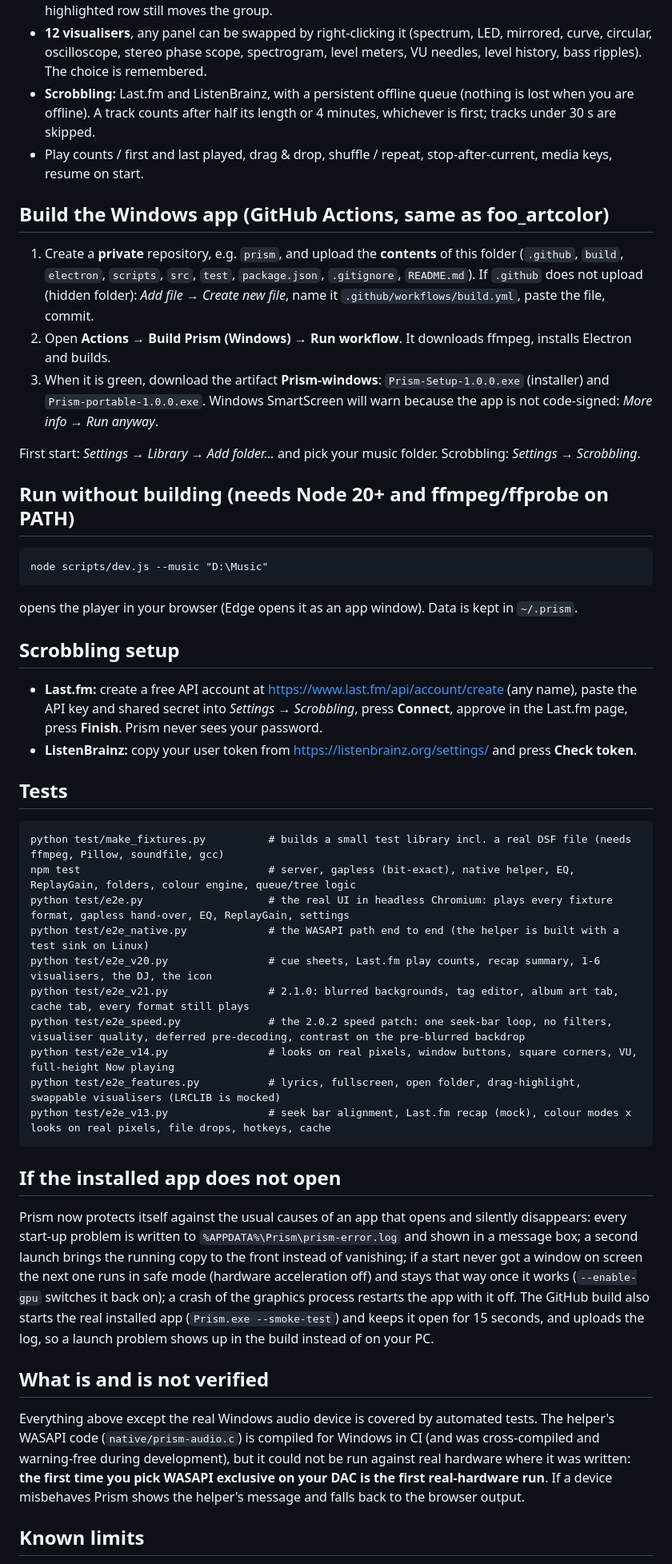
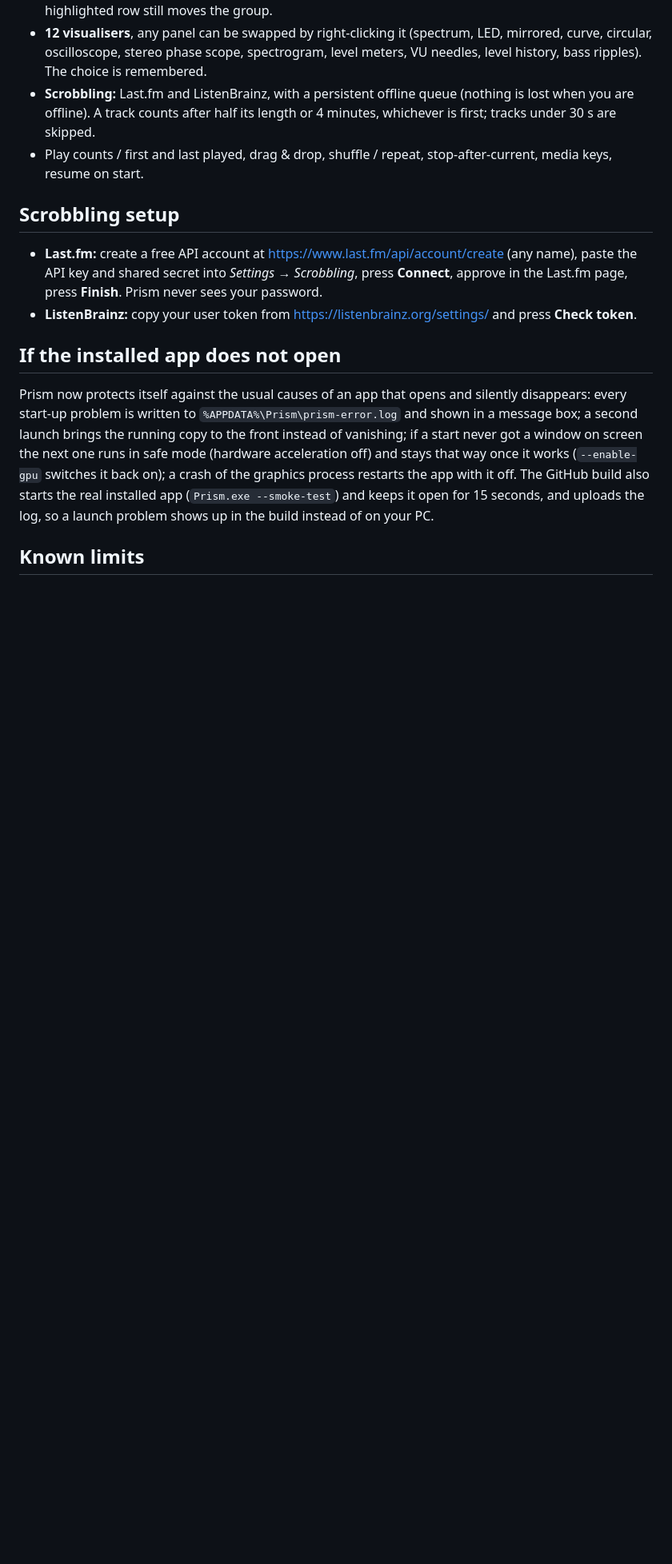
Before and after one commit to Thedasvee-Samarathunga/prismplayer, a Markdown page: README.md, the part around one of its changes. Shown at 80% size. GitHub-like rendering; blank space fills up the shorter version.

```diff
--- a/README.md
+++ b/README.md
@@ -78,41 +78,11 @@ A foobar2000 inspired music player whose whole interface takes its colours from
   A track counts after half its length or 4 minutes, whichever is first; tracks under 30 s are skipped.
 * Play counts / first and last played, drag & drop, shuffle / repeat, stop-after-current, media keys, resume on start.
 
-## Build the Windows app (GitHub Actions, same as foo_artcolor)
-
-1. Create a **private** repository, e.g. `prism`, and upload the **contents** of this folder
-   (`.github`, `build`, `electron`, `scripts`, `src`, `test`, `package.json`, `.gitignore`, `README.md`).
-   If `.github` does not upload (hidden folder): *Add file → Create new file*, name it `.github/workflows/build.yml`, paste the file, commit.
-2. Open **Actions → Build Prism (Windows) → Run workflow**. It downloads ffmpeg, installs Electron and builds.
-3. When it is green, download the artifact **Prism-windows**: `Prism-Setup-1.0.0.exe` (installer) and `Prism-portable-1.0.0.exe`.
-   Windows SmartScreen will warn because the app is not code-signed: *More info → Run anyway*.
-
-First start: *Settings → Library → Add folder…* and pick your music folder. Scrobbling: *Settings → Scrobbling*.
-
-## Run without building (needs Node 20+ and ffmpeg/ffprobe on PATH)
-
-    node scripts/dev.js --music "D:\Music"
-
-opens the player in your browser (Edge opens it as an app window). Data is kept in `~/.prism`.
-
 ## Scrobbling setup
 
 * **Last.fm:** create a free API account at <https://www.last.fm/api/account/create> (any name), paste the API key and shared secret into
   *Settings → Scrobbling*, press **Connect**, approve in the Last.fm page, press **Finish**. Prism never sees your password.
 * **ListenBrainz:** copy your user token from <https://listenbrainz.org/settings/> and press **Check token**.
-
-## Tests
-
-    python test/make_fixtures.py          # builds a small test library incl. a real DSF file (needs ffmpeg, Pillow, soundfile, gcc)
-    npm test                              # server, gapless (bit-exact), native helper, EQ, ReplayGain, folders, colour engine, queue/tree logic
-    python test/e2e.py                    # the real UI in headless Chromium: plays every fixture format, gapless hand-over, EQ, ReplayGain, settings
-    python test/e2e_native.py             # the WASAPI path end to end (the helper is built with a test sink on Linux)
-    python test/e2e_v20.py                # cue sheets, Last.fm play counts, recap summary, 1-6 visualisers, the DJ, the icon
-    python test/e2e_v21.py                # 2.1.0: blurred backgrounds, tag editor, album art tab, cache tab, every format still plays
-    python test/e2e_speed.py              # the 2.0.2 speed patch: one seek-bar loop, no filters, visualiser quality, deferred pre-decoding, contrast on the pre-blurred backdrop
-    python test/e2e_v14.py                # looks on real pixels, window buttons, square corners, VU, full-height Now playing
-    python test/e2e_features.py           # lyrics, fullscreen, open folder, drag-highlight, swappable visualisers (LRCLIB is mocked)
-    python test/e2e_v13.py                # seek bar alignment, Last.fm recap (mock), colour modes x looks on real pixels, file drops, hotkeys, cache
 
 ## If the installed app does not open
 
@@ -122,12 +92,5 @@ got a window on screen the next one runs in safe mode (hardware acceleration off
 a crash of the graphics process restarts the app with it off. The GitHub build also starts the real installed app (`Prism.exe --smoke-test`) and keeps
 it open for 15 seconds, and uploads the log, so a launch problem shows up in the build instead of on your PC.
 
-## What is and is not verified
-
-Everything above except the real Windows audio device is covered by automated tests. The helper's WASAPI code (`native/prism-audio.c`) is compiled for
-Windows in CI (and was cross-compiled and warning-free during development), but it could not be run against real hardware where it was written: **the
-first time you pick WASAPI exclusive on your DAC is the first real-hardware run**. If a device misbehaves Prism shows the helper's message and falls back
-to the browser output.
-
 ## Known limits
 
```
Also changed, not shown: other parts of README.md (+2 -2 lines).
